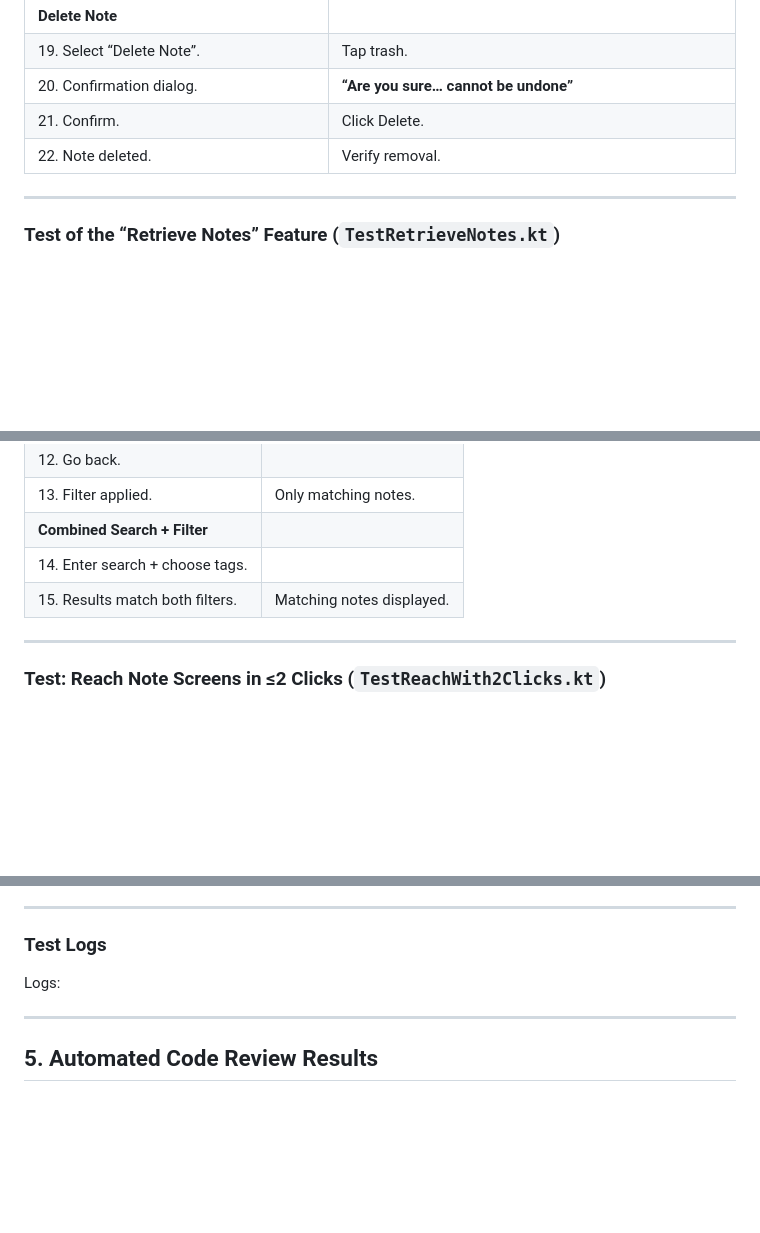
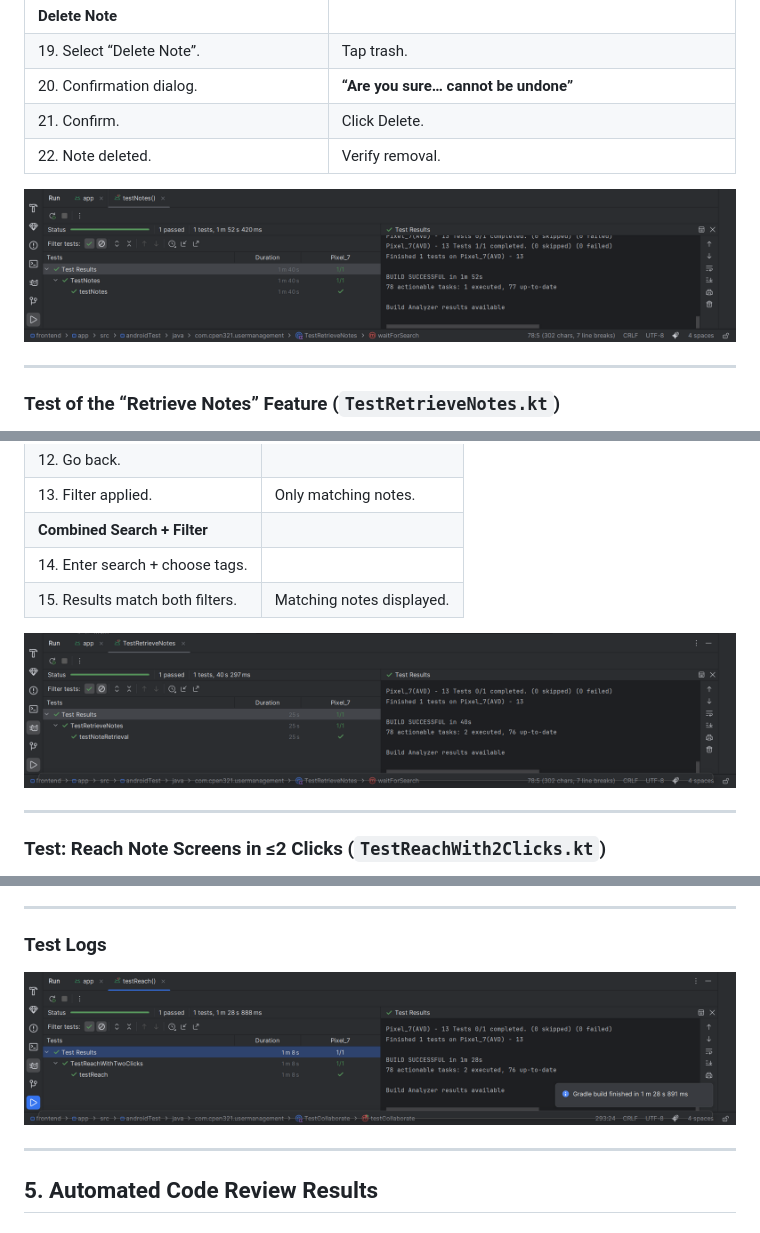
Before and after one commit to MinPoe/frontend-thingspace.ts, a Markdown page: documentation/Testing_And_Code_Review.md, 3 parts joined by grey strips. GitHub-like rendering; pictures changed too: documentation/graphics/frontend-manage-notes-testlog.png (added), documentation/graphics/frontend-nonfunct-testlog.png (added), documentation/graphics/frontend-retrieve-notes-testlog.png (added); blank space fills up the shorter version.

```diff
--- a/documentation/Testing_And_Code_Review.md
+++ b/documentation/Testing_And_Code_Review.md
@@ -241,6 +241,8 @@ Two pre-existing workspaces.
 | 21. Confirm. | Click Delete. |
 | 22. Note deleted. | Verify removal. |
 
+![image info](./graphics/frontend-manage-notes-testlog.png)
+
 ---
 
 ### Test of the “Retrieve Notes” Feature (`TestRetrieveNotes.kt`)
@@ -269,6 +271,8 @@ Existing workspace with notes.
 | 14. Enter search + choose tags. | |
 | 15. Results match both filters. | Matching notes displayed. |
 
+![image info](./graphics/frontend-retrieve-notes-testlog.png)
+
 ---
 
 ### Test: Reach Note Screens in ≤2 Clicks (`TestReachWith2Clicks.kt`)
@@ -287,7 +291,7 @@ The test counts the number of clicks for each navigation path.
 
 ### Test Logs
 
-Logs:
+![image info](./graphics/frontend-nonfunct-testlog.png)
 
 <Place final print screens here>
 
```
Also changed, not shown: 1 other file.
